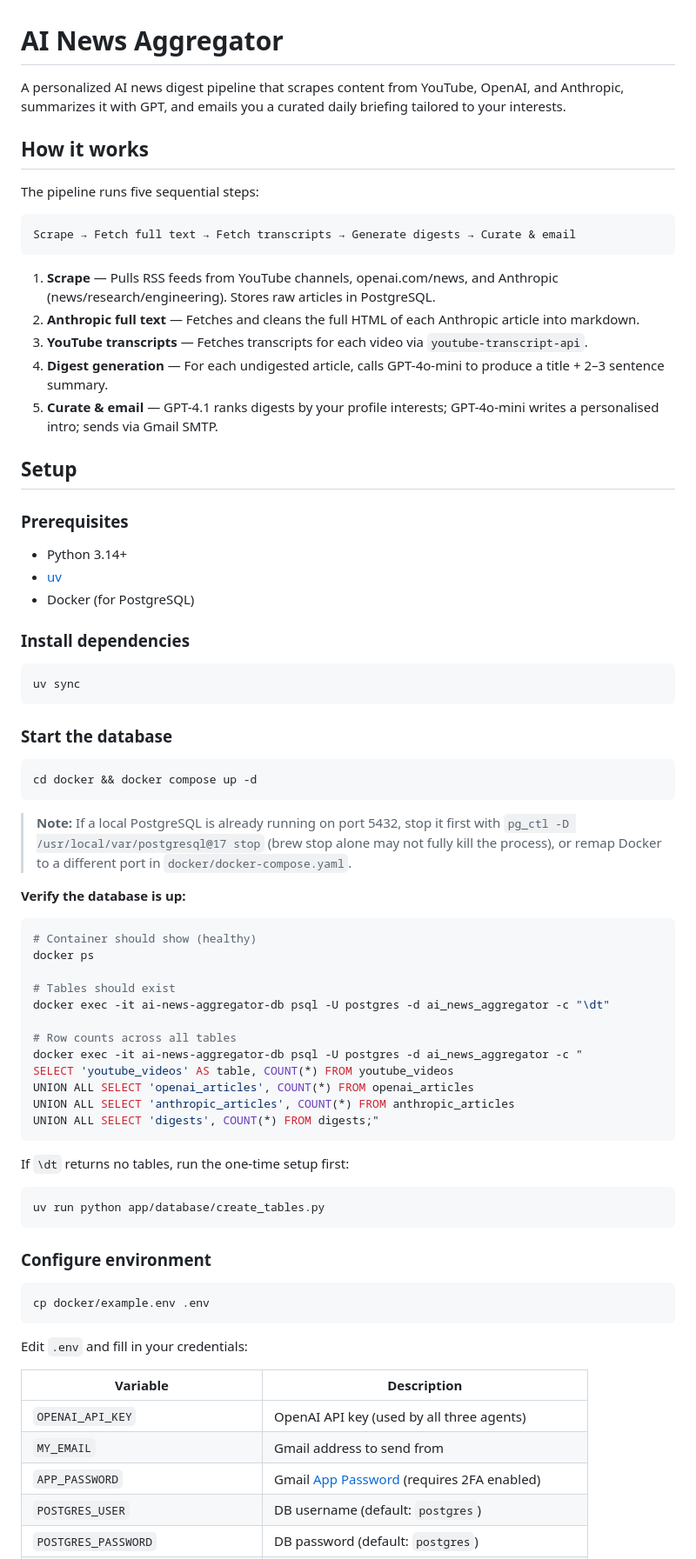
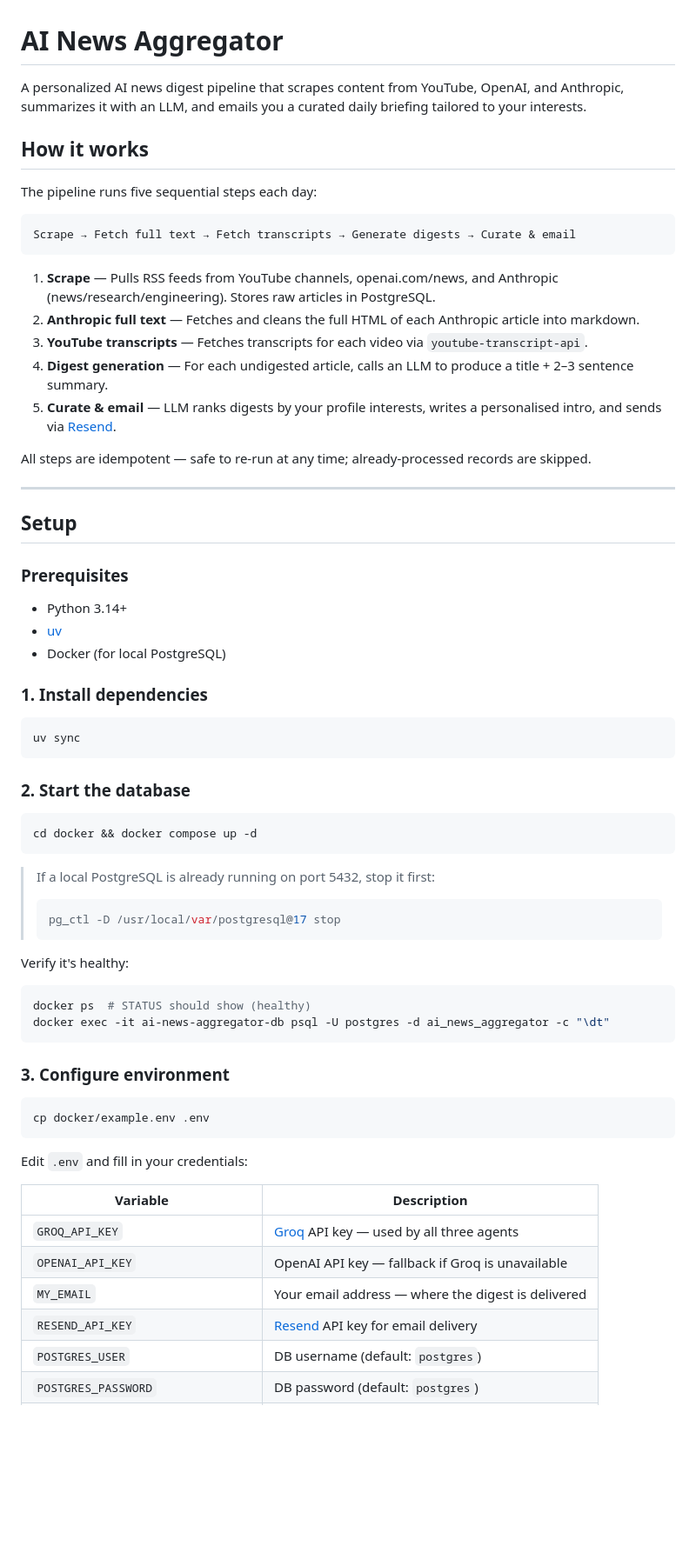
Before and after one commit to hardickchatterjee/ai-newsletter_email, a Markdown page: README.md, the part around one of its changes. Shown at 87% size. Rendered like a GitHub page; blank space fills up the shorter version.

````diff
--- a/README.md
+++ b/README.md
@@ -1,10 +1,10 @@
 # AI News Aggregator
 
-A personalized AI news digest pipeline that scrapes content from YouTube, OpenAI, and Anthropic, summarizes it with GPT, and emails you a curated daily briefing tailored to your interests.
+A personalized AI news digest pipeline that scrapes content from YouTube, OpenAI, and Anthropic, summarizes it with an LLM, and emails you a curated daily briefing tailored to your interests.
 
 ## How it works
 
-The pipeline runs five sequential steps:
+The pipeline runs five sequential steps each day:
 
 ```
 Scrape → Fetch full text → Fetch transcripts → Generate digests → Curate & email
@@ -13,8 +13,12 @@ Scrape → Fetch full text → Fetch transcripts → Generate digests → Curate
 1. **Scrape** — Pulls RSS feeds from YouTube channels, openai.com/news, and Anthropic (news/research/engineering). Stores raw articles in PostgreSQL.
 2. **Anthropic full text** — Fetches and cleans the full HTML of each Anthropic article into markdown.
 3. **YouTube transcripts** — Fetches transcripts for each video via `youtube-transcript-api`.
-4. **Digest generation** — For each undigested article, calls GPT-4o-mini to produce a title + 2–3 sentence summary.
-5. **Curate & email** — GPT-4.1 ranks digests by your profile interests; GPT-4o-mini writes a personalised intro; sends via Gmail SMTP.
+4. **Digest generation** — For each undigested article, calls an LLM to produce a title + 2–3 sentence summary.
+5. **Curate & email** — LLM ranks digests by your profile interests, writes a personalised intro, and sends via [Resend](https://resend.com).
+
+All steps are idempotent — safe to re-run at any time; already-processed records are skipped.
+
+---
 
 ## Setup
 
@@ -22,45 +26,33 @@ Scrape → Fetch full text → Fetch transcripts → Generate digests → Curate
 
 - Python 3.14+
 - [uv](https://github.com/astral-sh/uv)
-- Docker (for PostgreSQL)
+- Docker (for local PostgreSQL)
 
-### Install dependencies
+### 1. Install dependencies
 
 ```bash
 uv sync
 ```
 
-### Start the database
+### 2. Start the database
 
 ```bash
 cd docker && docker compose up -d
 ```
 
-> **Note:** If a local PostgreSQL is already running on port 5432, stop it first with `pg_ctl -D /usr/local/var/postgresql@17 stop` (brew stop alone may not fully kill the process), or remap Docker to a different port in `docker/docker-compose.yaml`.
+> If a local PostgreSQL is already running on port 5432, stop it first:
+> ```bash
+> pg_ctl -D /usr/local/var/postgresql@17 stop
+> ```
 
-**Verify the database is up:**
+Verify it's healthy:
 
 ```bash
-# Container should show (healthy)
-docker ps
-
-# Tables should exist
+docker ps  # STATUS should show (healthy)
 docker exec -it ai-news-aggregator-db psql -U postgres -d ai_news_aggregator -c "\dt"
-
-# Row counts across all tables
-docker exec -it ai-news-aggregator-db psql -U postgres -d ai_news_aggregator -c "
-SELECT 'youtube_videos' AS table, COUNT(*) FROM youtube_videos
-UNION ALL SELECT 'openai_articles', COUNT(*) FROM openai_articles
-UNION ALL SELECT 'anthropic_articles', COUNT(*) FROM anthropic_articles
-UNION ALL SELECT 'digests', COUNT(*) FROM digests;"
 ```
 
-If `\dt` returns no tables, run the one-time setup first:
-```bash
-uv run python app/database/create_tables.py
-```
-
-### Configure environment
+### 3. Configure environment
 
 ```bash
 cp docker/example.env .env
@@ -70,9 +62,10 @@ Edit `.env` and fill in your credentials:
 
 | Variable | Description |
 |---|---|
-| `OPENAI_API_KEY` | OpenAI API key (used by all three agents) |
-| `MY_EMAIL` | Gmail address to send from |
-| `APP_PASSWORD` | Gmail [App Password](https://myaccount.google.com/apppasswords) (requires 2FA enabled) |
+| `GROQ_API_KEY` | [Groq](https://console.groq.com) API key — used by all three agents |
+| `OPENAI_API_KEY` | OpenAI API key — fallback if Groq is unavailable |
+| `MY_EMAIL` | Your email address — where the digest is delivered |
+| `RESEND_API_KEY` | [Resend](https://resend.com) API key for email delivery |
 | `POSTGRES_USER` | DB username (default: `postgres`) |
 | `POSTGRES_PASSWORD` | DB password (default: `postgres`) |
 | `POSTGRES_DB` | DB name (default: `ai_news_aggregator`) |
````
Also changed, not shown: other parts of README.md (+79 -46 lines).
